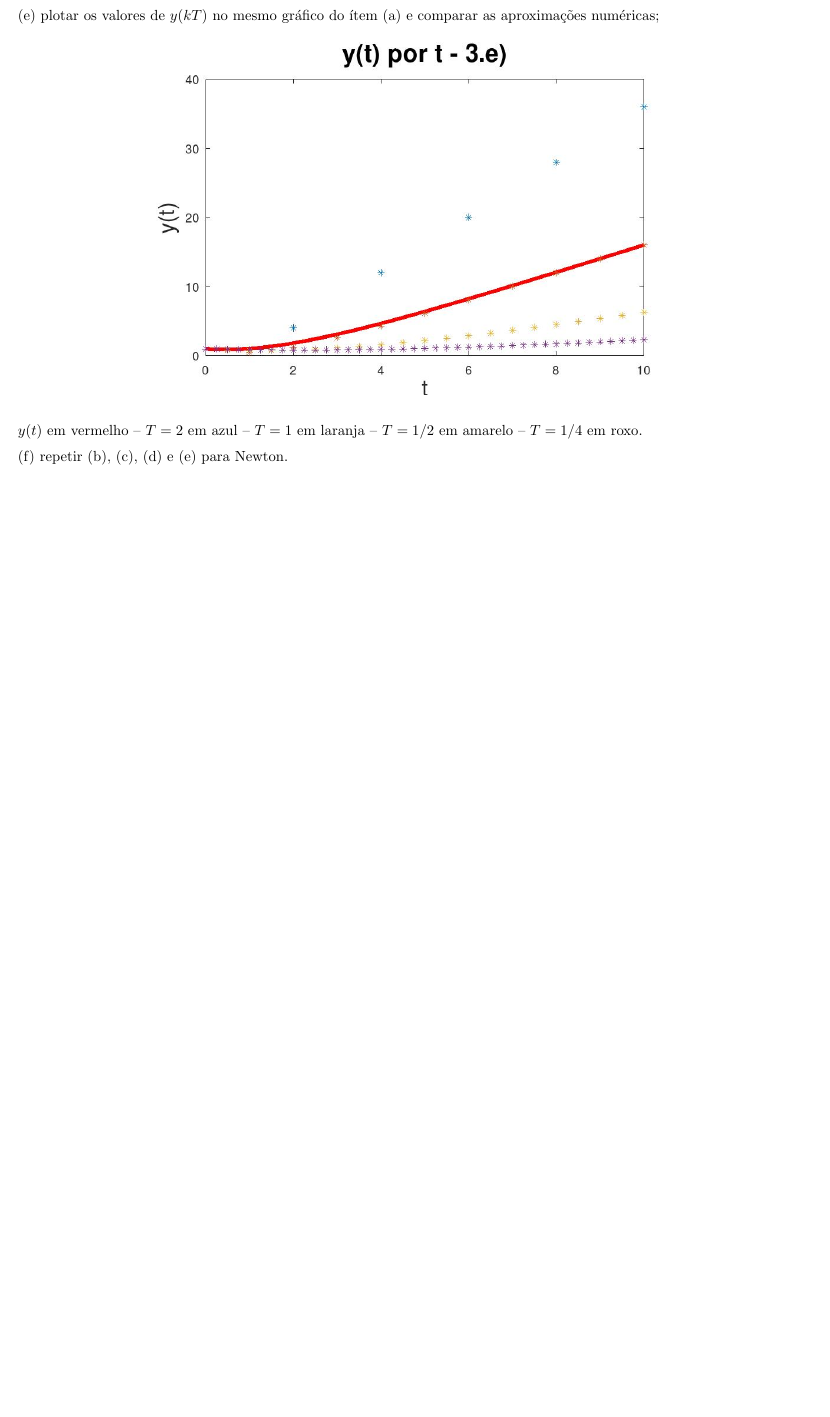
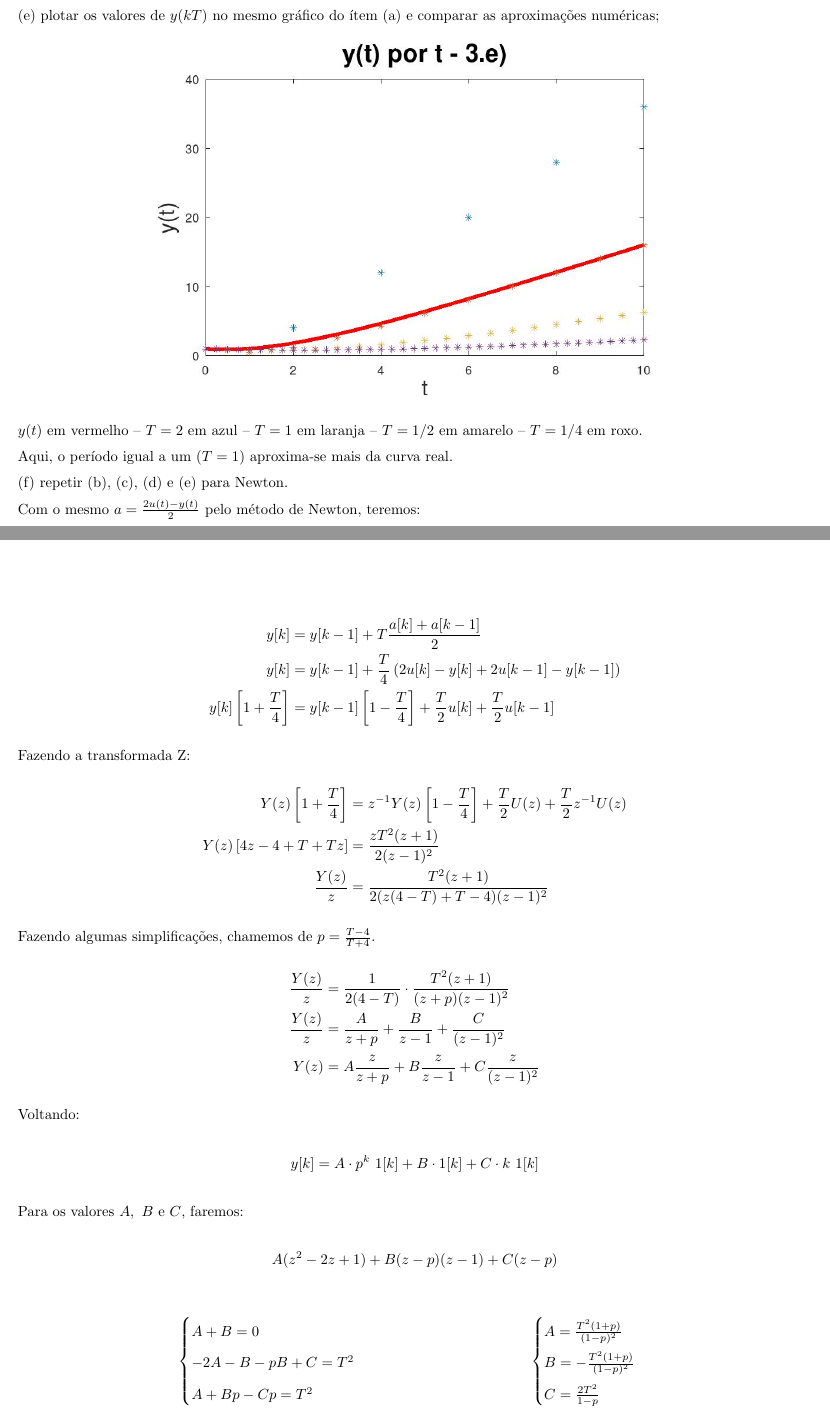
Before and after one commit to mhscardoso/Sig.Sistems, a LaTeX document (Trabalho 5/Trabalho5.tex): part of page 9 of 14 before the commit and two parts of pages 9 and 10 of 16 after it, the two joined at a grey line, cut so that both start at the same text, the shorter picture padded with empty space. Compiled offline with pdfLaTeX.

Commit message:
Question 3 - finished

```diff
--- a/Trabalho 5/Trabalho5.tex
+++ b/Trabalho 5/Trabalho5.tex
@@ -392,4 +392,57 @@ Sendo $\tau = 2$, substituímos:
 \end{figure}
 $y(t)$ em vermelho -- $T = 2$ em azul -- $T = 1$ em laranja -- $T = 1/2$ em amarelo -- $T = 1/4$ em roxo.
 
+Aqui, o período igual a um ($T = 1$) aproxima-se mais da curva real.
+
 (f) repetir (b), (c), (d) e (e) para Newton.
+
+Com o mesmo $a = \frac{2u(t) - y(t)}{2}$ pelo método de Newton, teremos:
+
+\begin{align*}
+    y[k] &= y[k - 1] + T \frac{a[k] + a[k - 1]}{2}\\
+    y[k] &= y[k - 1] + \frac{T}{4} \left(2u[k] - y[k] + 2u[k - 1] - y[k - 1]\right)\\
+    y[k] \left[1 + \frac{T}{4}\right] &= y[k - 1] \left[1 - \frac{T}{4}\right] + \frac{T}{2} u[k] + \frac{T}{2} u[k - 1]
+\end{align*}
+
+Fazendo a transformada Z:
+\begin{align*}
+    Y(z) \left[1 + \frac{T}{4}\right] &= z^{-1}Y(z) \left[1 - \frac{T}{4}\right] + \frac{T}{2} U(z) + \frac{T}{2} z^{-1}U(z)\\
+    Y(z) \left[4z - 4 + T + Tz\right] &= \frac{zT^2(z + 1)}{2(z-1)^2}\\
+    \frac{Y(z)}{z} &= \frac{T^2(z + 1)}{2(z(4 - T) + T - 4)(z - 1)^2}
+\end{align*}
+
+Fazendo algumas simplificações, chamemos de $p = \frac{T - 4}{T + 4}$.
+\begin{align*}
+    \frac{Y(z)}{z} &= \frac{1}{2(4 - T)} \cdot \frac{T^2 (z + 1)}{(z + p)(z - 1)^2}\\
+    \frac{Y(z)}{z} &= \frac{A}{z + p} + \frac{B}{z - 1} + \frac{C}{(z - 1)^2}\\
+    Y(z) &= A \frac{z}{z + p} + B \frac{z}{z - 1} + C \frac{z}{(z - 1)^2}
+\end{align*}
+
+Voltando:
+\begin{align*}
+    y[k] &= A \cdot p^k \ 1[k] + B \cdot 1[k] + C \cdot k \ 1[k]
+\end{align*}
+
+Para os valores $A, \ B$ e $C$, faremos:
+\[A(z^2 - 2z + 1) + B(z - p)(z - 1) + C(z - p)\]
+\begin{align*}
+    \begin{cases}
+        A + B = 0\\
+        -2A - B - pB + C = T^2\\
+        A + Bp - Cp = T^2
+    \end{cases}
+    & &
+    \begin{cases}
+        A = \frac{T^2(1 + p)}{(1 - p)^2}\\
+        B = -\frac{T^2(1 + p)}{(1 - p)^2}\\
+        C = \frac{2T^2}{1 - p}
+    \end{cases}
+\end{align*}
+
+Uma lista para os casos com $T$ e $p$:
+\begin{align*}
+    T &= 2           & p &= -\frac{1}{3}    &  A &= \frac{3}{2}      &  B &= -\frac{3}{2}     & C &= 6\\
+    T &= 1           & p &= -\frac{3}{5}    &  A &= \frac{5}{32}     &  B &= -\frac{5}{32}    & C &= \frac{5}{4}\\
+    T &= \frac{1}{2} & p &= -\frac{7}{9}    &  A &= \frac{9}{512}    &  B &= -\frac{9}{512}   & C &= \frac{9}{32}\\
+    T &= \frac{1}{4} & p &= -\frac{15}{17}  &  A &= \frac{17}{8192}  &  B &= -\frac{17}{8192} & C &= \frac{17}{256}
+\end{align*}
```
Also changed, not shown: Trabalho 5/Trabalho5.pdf, Trabalho 5/images/questao3f.jpg (added), Trabalho 5/Trabalho5.tex (18 more changed lines), 1 other file.
